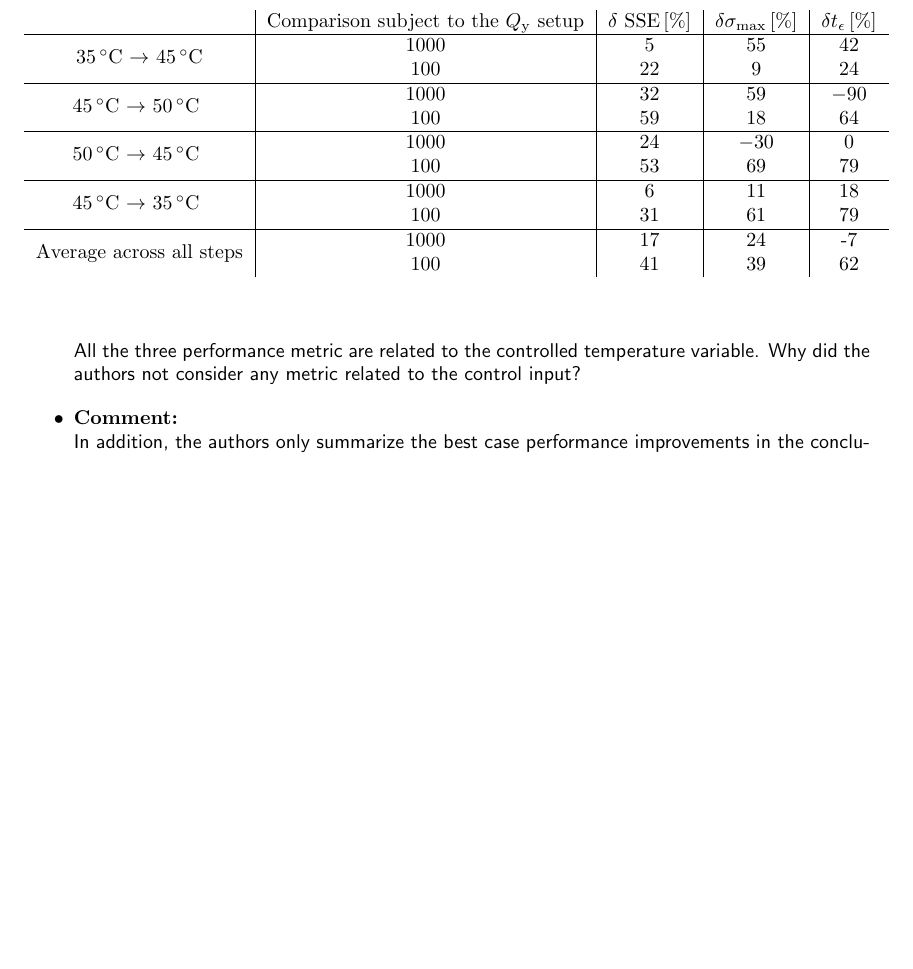
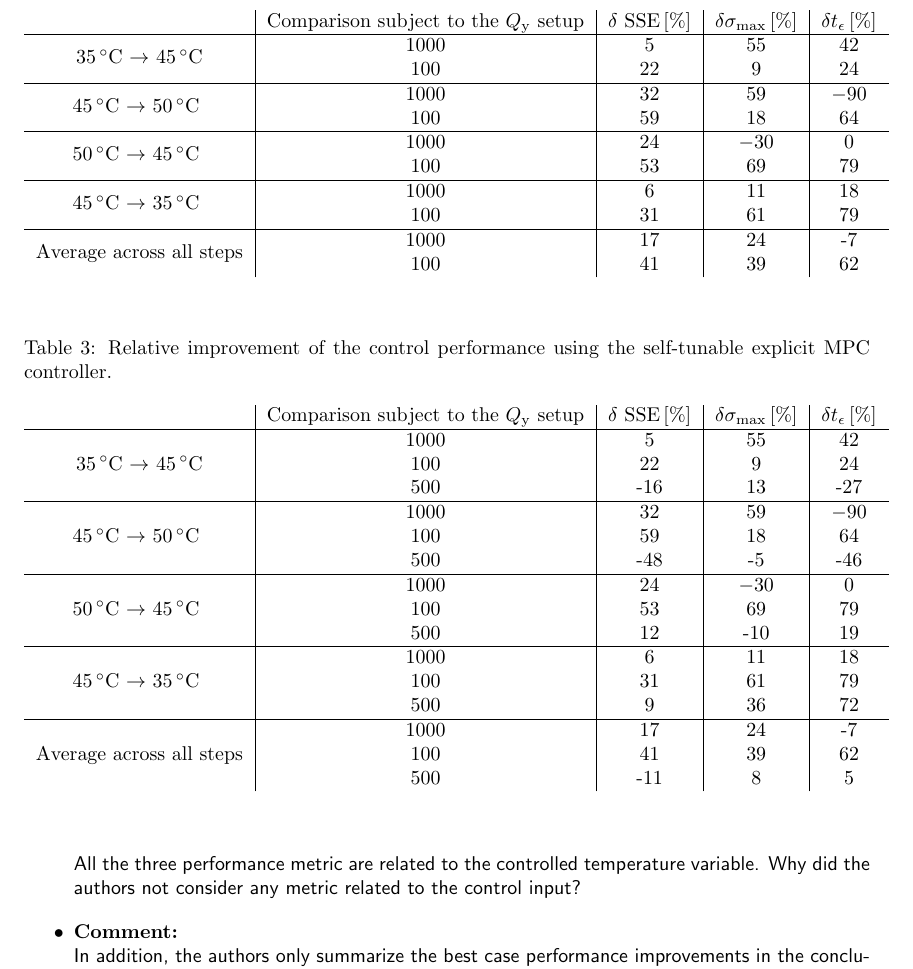
Before and after one commit to LenkaGal/self_tunable_HE, a LaTeX document (paper/JoPC/response_letter_2nd_round.tex): part of page 3 of 3 before the commit and part of page 3 of 4 after it, cut so that both start at the same text, the shorter picture padded with empty space. Compiled offline with pdfLaTeX.

Commit message:
review 2nd round - 2nd question

```diff
--- a/paper/JoPC/response_letter_2nd_round.tex
+++ b/paper/JoPC/response_letter_2nd_round.tex
@@ -150,6 +150,38 @@
 				\end{tabular}
 			\end{center}
 		\end{table}
+
+			\begin{table}[h!]
+		\begin{center}
+			\caption{Relative improvement of the control performance using the self-tunable explicit MPC controller.}
+			\label{tab:improvement2}
+			\begin{tabular}{c|c|c|c|c}
+				& Comparison subject to the $Q_\mathrm{y}$ setup & $\delta$ SSE\,[\%] & $\delta \sigma_{\mathrm{max}}$\,[\%] & $\delta t_{\epsilon}$\,[\%]  \\
+				\hline
+				\multirow{3}{*}{ 35\,$^{\circ}$C $\rightarrow$ 45\,$^{\circ}$C } & 1000 & 5 &  55 & 42 \\
+				& 100 & 22 &  9 & 24 \\
+				& 500 & -16 & 13 & -27 \\
+				\hline
+				\multirow{3}{*}{45\,$^{\circ}$C $\rightarrow$ 50\,$^{\circ}$C } & 1000 & 32 & 59 &$-90$  \\
+				& 100 & 59 &  18 & 64 \\
+				& 500 & -48 & -5 & -46 \\
+				\hline
+				\multirow{3}{*}{50\,$^{\circ}$C $\rightarrow$ 45\,$^{\circ}$C } & 1000 & 24 &$-30$& 0 \\
+				& 100 & 53 & 69 & 79 \\
+				& 500 & 12 & -10 & 19 \\
+				\hline
+				\multirow{3}{*}{45\,$^{\circ}$C $\rightarrow$ 35\,$^{\circ}$C } &  1000 & 6 & 11 & 18 \\
+				& 100 & 31 &  61 & 79 \\
+				& 500 & 9 & 36 & 72 \\
+				\hline
+				\multirow{3}{*}{Average across all steps} &  1000 & 17 & 24 & -7 \\
+				& 100 & 41 &  39 & 62 \\
+				& 500 & -11 & 8 &  5
+			\end{tabular}
+		\end{center}
+	\end{table}
+
+
 	}
 
 	\comment{
```
Also changed, not shown: 1 other file.
